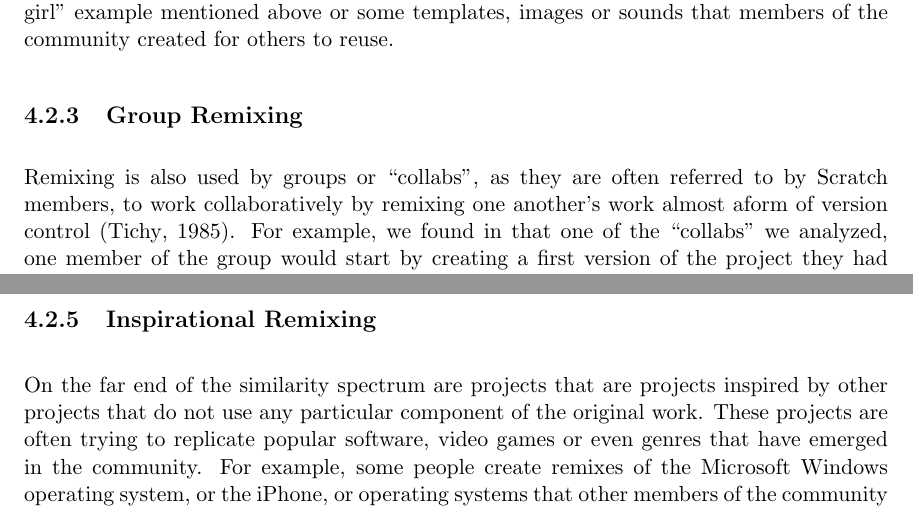
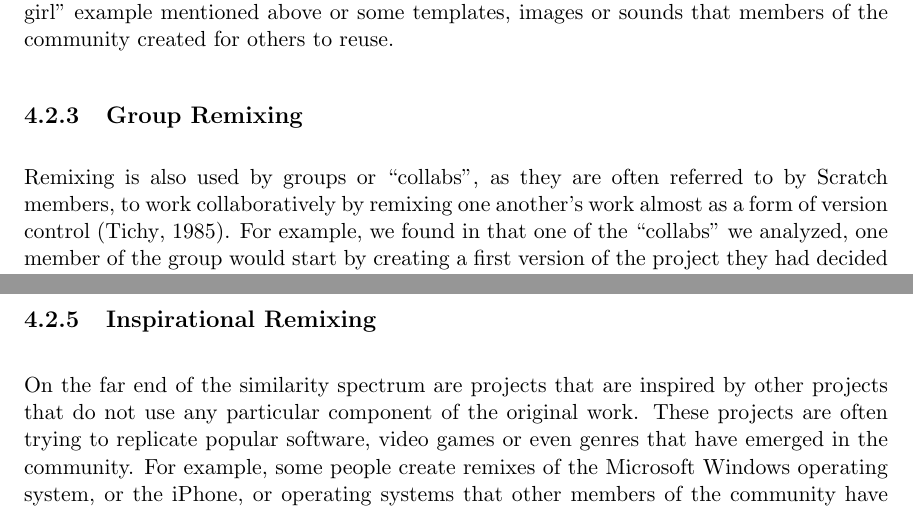
Before and after one commit to andresmh/proposal, a LaTeX thesis (main.tex, which reads functional.tex): two parts of pages 22 and 23 of 32, joined at a grey line, cut so that both start at the same text. Compiled offline with pdfLaTeX.

Commit message:
mres found typos

```diff
--- a/functional.tex
+++ b/functional.tex
@@ -42,8 +42,8 @@ This type of remixing typically involves some sample sprites that come preinstal
 
 
 \subsection{Group Remixing}
-Remixing is also used by groups or ``collabs'', as they are often referred to by Scratch members, to work collaboratively by remixing one another's work almost aform of version control \citep{tichy_rcs_1985}.
-For example, we found in that one of the ``collabs'' we analyzed, one member of the group would start by creating a first version of the project they had decided to make while others would work on varied parts such as the images, sounds or the engine of a game \citep{aragon_tale_2009}, .
+Remixing is also used by groups or ``collabs'', as they are often referred to by Scratch members, to work collaboratively by remixing one another's work almost as a form of version control \citep{tichy_rcs_1985}.
+For example, we found in that one of the ``collabs'' we analyzed, one member of the group would start by creating a first version of the project they had decided to make while others would work on varied parts such as the images, sounds or the engine of a game \citep{aragon_tale_2009}.
 In that particular ``collab'' there were, on average, seventeen remixes before officially releasing a project.
 In this case, remixing is part of an explicit collaborative activity.
 
@@ -61,7 +61,7 @@ The purpose of the creation is not the creation itself but the collection of man
 Evidence suggests that this type of crowd remixing emerged after the top remixed projects section was added to the website, but more research is needed to understand these phenomena.
 
 \subsection{Inspirational Remixing}
-On the far end of the similarity spectrum are projects that are projects inspired by other projects that do not use any particular component of the original work.
+On the far end of the similarity spectrum are projects that are inspired by other projects that do not use any particular component of the original work.
 These projects are often trying to replicate popular software, video games or even genres that have emerged in the community.
 For example, some people create remixes of the Microsoft Windows operating system, or the iPhone, or operating systems that other members of the community have created such as SynOS, a popular Scratch-based pseudo-operating system created by a teenage member of the community.
 Other examples of inspirational remixes are the ``fan art'' projects created after popular characters created by other members of the Scratch community such as ``Maki-Tak'', a lizard that dances and sings in animations created by a teenage girl,  or  ``Mr. Happy Man'', a grumpy character invented by a teenage boy.
```
Also changed, not shown: functional.tex (4 more changed lines).
